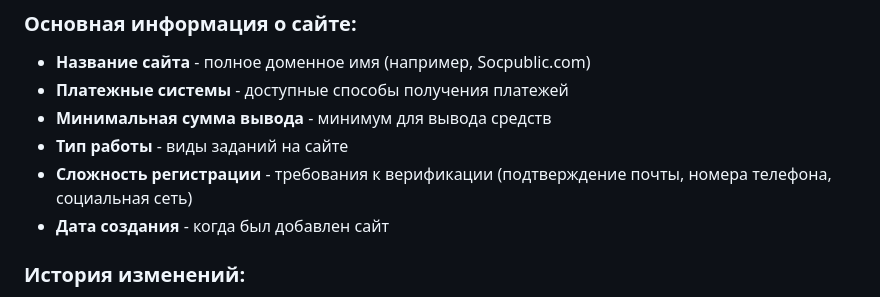
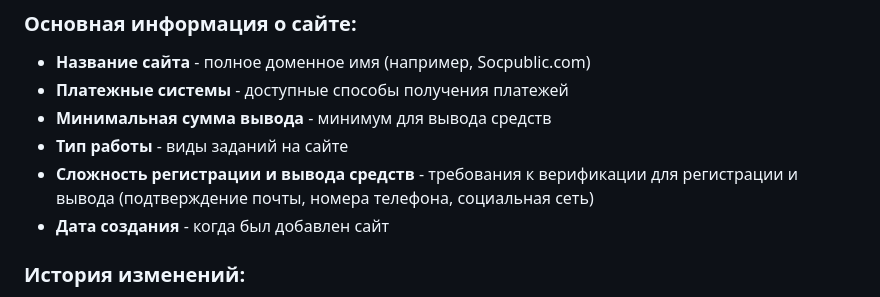
Before and after one commit to fedorabakumets/fedor-invest, a Markdown page: README.md, the part around the change. Rendered like a GitHub page.

Commit message:
Update description of registration complexity requirements
Modify README.md to accurately reflect that the "Сложность регистрации" column pertains to both registration and withdrawal verification requirements, not solely registration.

Replit-Commit-Author: Agent
Replit-Commit-Session-Id: e11e1538-8dc1-47f7-9ea5-ca09d65f4515
Replit-Commit-Checkpoint-Type: full_checkpoint
Replit-Commit-Event-Id: 84dca746-1f09-447c-964e-03ebfc96dc07
Replit-Commit-Screenshot-Url: https://storage.googleapis.com/screenshot-production-us-central1/d6393217-c1ec-49df-b6fa-f33f76d38b18/e11e1538-8dc1-47f7-9ea5-ca09d65f4515/vCCeoVS

```diff
--- a/README.md
+++ b/README.md
@@ -21,7 +21,7 @@
 - **Платежные системы** - доступные способы получения платежей
 - **Минимальная сумма вывода** - минимум для вывода средств
 - **Тип работы** - виды заданий на сайте
-- **Сложность регистрации** - требования к верификации (подтверждение почты, номера телефона, социальная сеть)
+- **Сложность регистрации и вывода средств** - требования к верификации для регистрации и вывода (подтверждение почты, номера телефона, социальная сеть)
 - **Дата создания** - когда был добавлен сайт
 
 ### История изменений:
```
